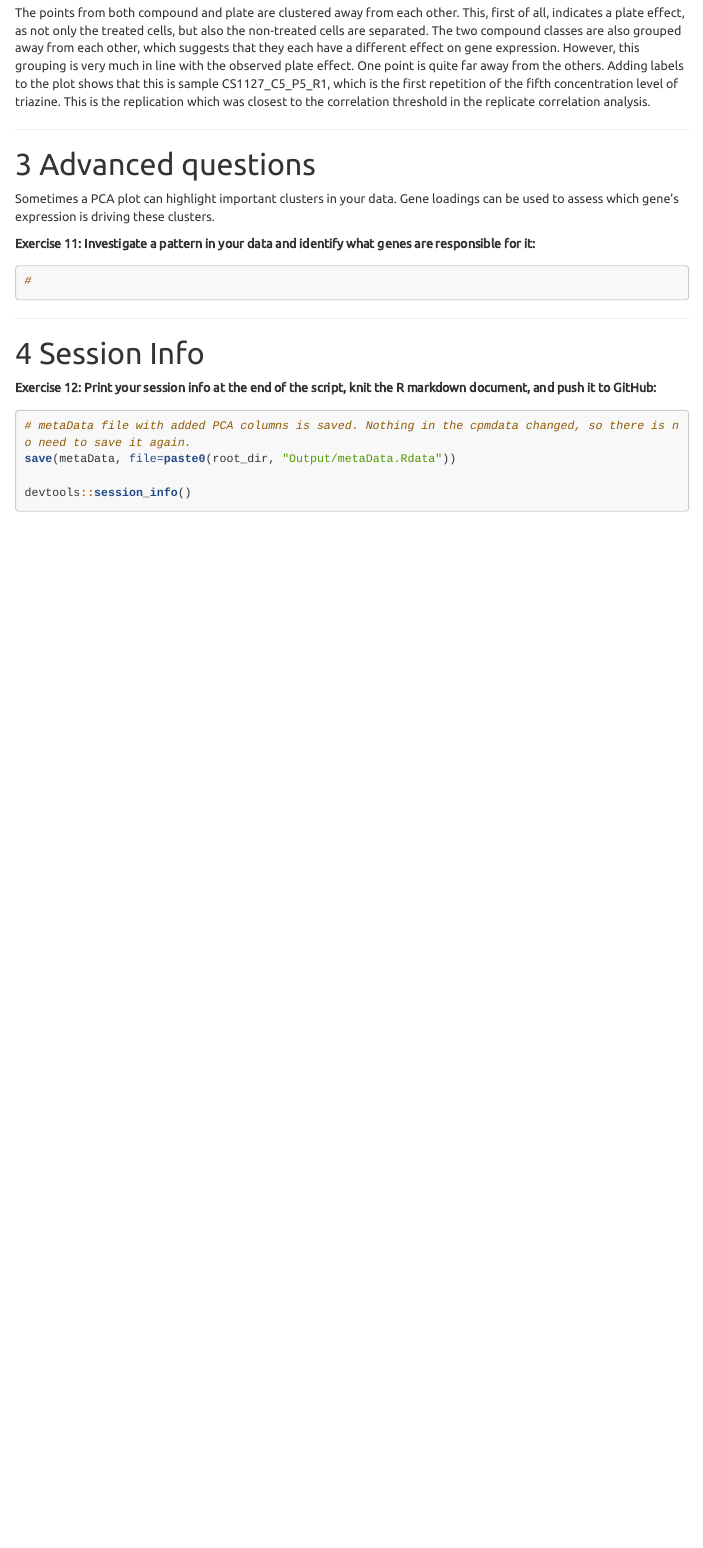
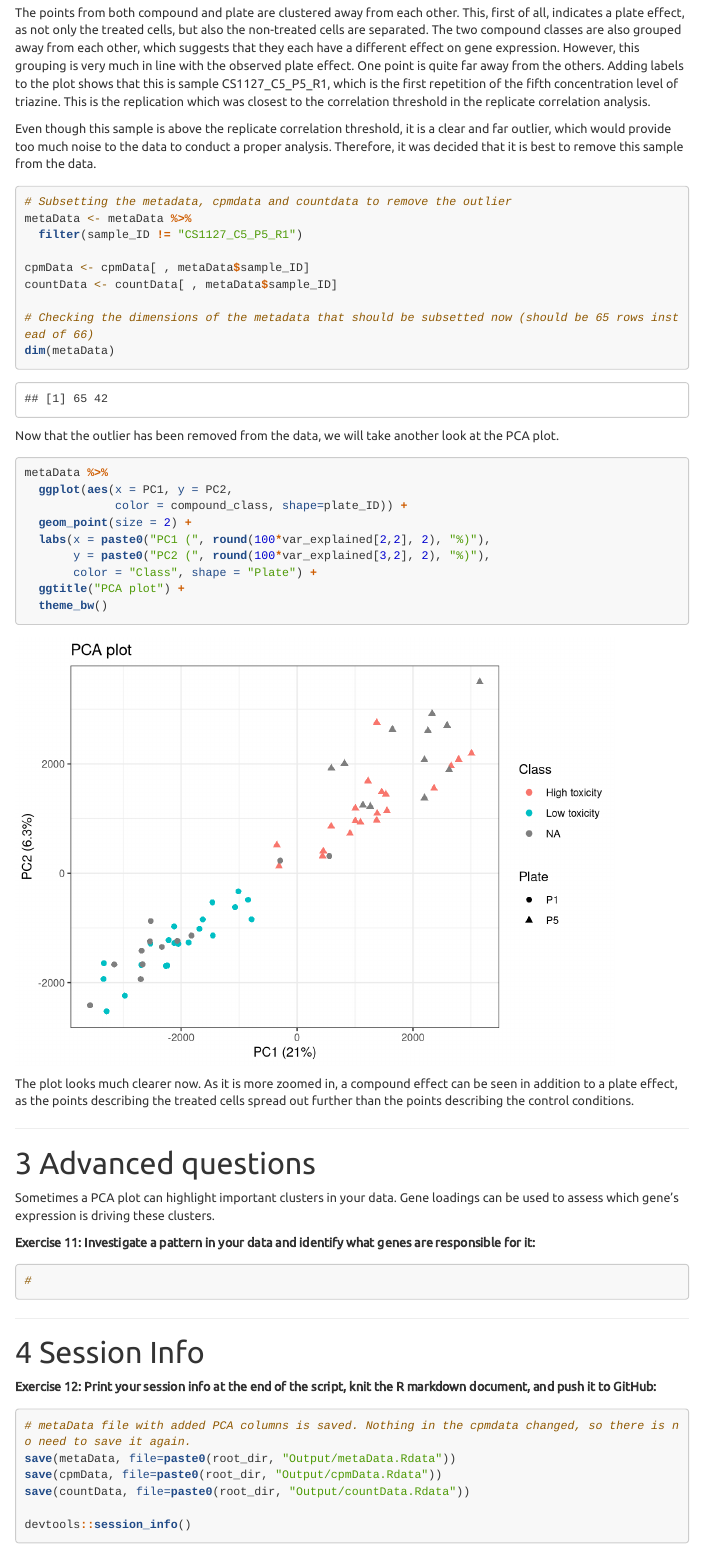
Before and after one commit to LACDR-CDS/BOO_Adam, an R Markdown document (QC/04_PCA/Output/04_PCA.Rmd): the page in a window 1100 px wide, from 8440 px down before the commit and from 8480 px down after it, so that both start at the same text. Rendered offline with R 4.5, knitr and Pandoc, with nearby package versions; folded parts are opened; code that draws random numbers runs with fixed seeds of ours; menus at the side of the page are left out; long lines of code are wrapped.

Commit message:
Removed an outlier from the data, reran PCA plot without it

````diff
--- a/QC/04_PCA/Output/04_PCA.Rmd
+++ b/QC/04_PCA/Output/04_PCA.Rmd
@@ -288,3 +290,4 @@ metaData %>%
 ```
 The points from both compound and plate are clustered away from each other. This, first of all, indicates a plate effect, as not only the treated cells, but also the non-treated cells are separated. The two compound classes are also grouped away from each other, which suggests that they each have a different effect on gene expression. However, this grouping is very much in line with the observed plate effect. One point is quite far away from the others. Adding labels to the plot shows that this is sample CS1127_C5_P5_R1, which is the first repetition of the fifth concentration level of triazine. This is the replication which was closest to the correlation threshold in the replicate correlation analysis.
 
+Even though this sample is above the replicate correlation threshold, it is a clear and far outlier, which would provide too much noise to the data to conduct a proper analysis. Therefore, it was decided that it is best to remove this sample from the data.
@@ -291,3 +296,29 @@ The points from both compound and plate are clustered away from each other. This
+# Subsetting the metadata, cpmdata and countdata to remove the outlier
+metaData <- metaData %>%
+  filter(sample_ID != "CS1127_C5_P5_R1")
+
+cpmData <- cpmData[ , metaData$sample_ID]
+countData <- countData[ , metaData$sample_ID]
+
+# Checking the dimensions of the metadata that should be subsetted now (should be 65 rows instead of 66)
+dim(metaData)
+```
+Now that the outlier has been removed from the data, we will take another look at the PCA plot.
+
+```{r}
+metaData %>%
+  ggplot(aes(x = PC1, y = PC2,
+             color = compound_class, shape=plate_ID)) +
+  geom_point(size = 2) +
+  labs(x = paste0("PC1 (", round(100*var_explained[2,2], 2), "%)"),
+       y = paste0("PC2 (", round(100*var_explained[3,2], 2), "%)"),
+       color = "Class", shape = "Plate") +
+  ggtitle("PCA plot") +
+  theme_bw()
+```
+
+The plot looks much clearer now. As it is more zoomed in, a compound effect can be seen in addition to a plate effect, as the points describing the treated cells spread out further than the points describing the control conditions.
+
 ***
 
 # Advanced questions
@@ -310,6 +341,8 @@ Sometimes a PCA plot can highlight important clusters in your data. Gene loading
 ```{r session-info}
 # metaData file with added PCA columns is saved. Nothing in the cpmdata changed, so there is no need to save it again.
 save(metaData, file=paste0(root_dir, "Output/metaData.Rdata"))
+save(cpmData, file=paste0(root_dir, "Output/cpmData.Rdata"))
+save(countData, file=paste0(root_dir, "Output/countData.Rdata"))
 
 devtools::session_info()
 ```
````
Also changed, not shown: QC/04_PCA/Output, countData.Rdata (added), QC/04_PCA/Output/04_PCA.html, QC/04_PCA/Output/countData.Rdata (added), QC/04_PCA/Output/cpmData.Rdata (added), QC/04_PCA/Output/metaData.Rdata, QC/04_PCA/Output/04_PCA.Rmd (4 more changed lines).
